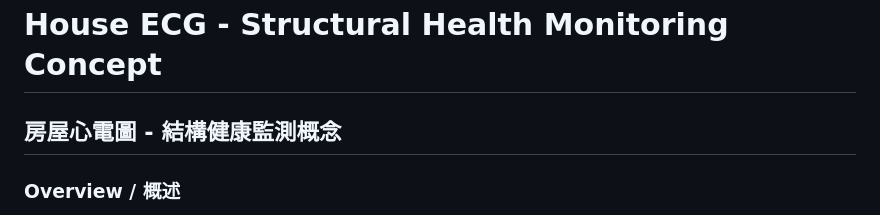
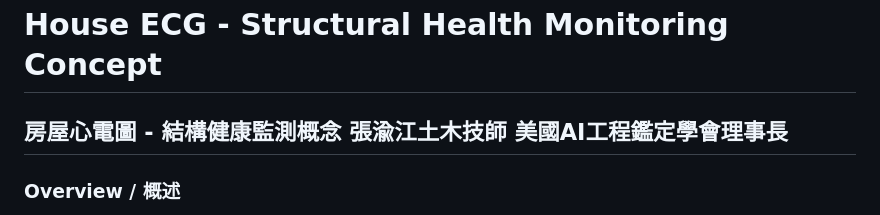
Before and after one commit to eugenetwtw/e08_house_ecg, a Markdown page: README.md, the part around the change. Drawn GitHub-style.

```diff
--- a/README.md
+++ b/README.md
@@ -1,6 +1,6 @@
 # House ECG - Structural Health Monitoring Concept
 
-## 房屋心電圖 - 結構健康監測概念
+## 房屋心電圖 - 結構健康監測概念 張渝江土木技師 美國AI工程鑑定學會理事長
 
 ### Overview / 概述
 
```
